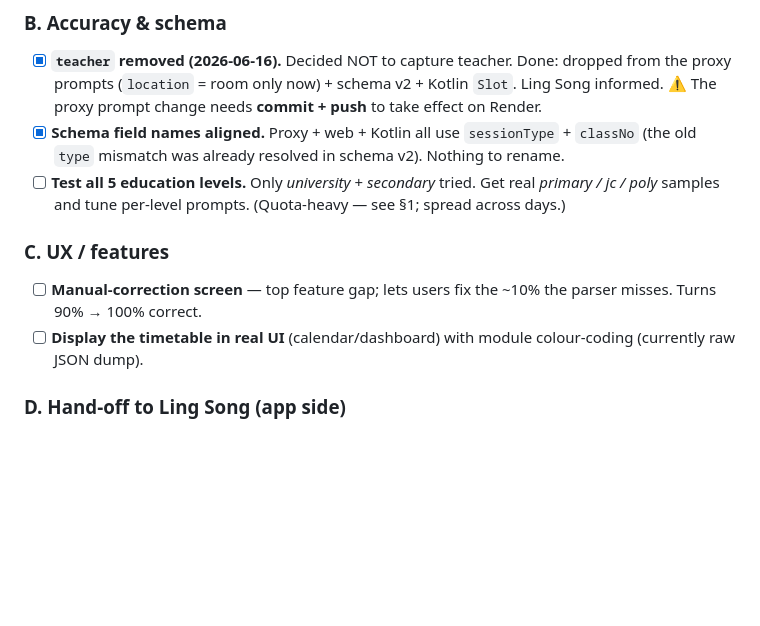
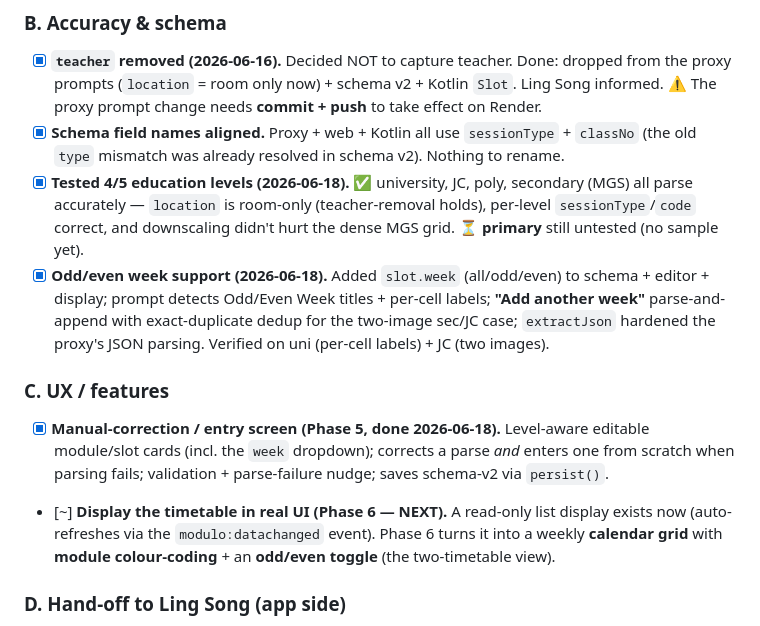
Before and after one commit to yujiankoh/modulo, a Markdown page: docs/timetable-ai-roadmap.md, the part around the change. Drawn GitHub-style; blank space fills up the shorter version.

Commit message:
for completion

```diff
--- a/docs/timetable-ai-roadmap.md
+++ b/docs/timetable-ai-roadmap.md
@@ -77,12 +77,21 @@
       ⚠️ The proxy prompt change needs **commit + push** to take effect on Render.
 - [x] **Schema field names aligned.** Proxy + web + Kotlin all use `sessionType` + `classNo`
       (the old `type` mismatch was already resolved in schema v2). Nothing to rename.
-- [ ] **Test all 5 education levels.** Only *university* + *secondary* tried. Get real
-      *primary / jc / poly* samples and tune per-level prompts. (Quota-heavy — see §1; spread across days.)
+- [x] **Tested 4/5 education levels (2026-06-18).** ✅ university, JC, poly, secondary (MGS) all
+      parse accurately — `location` is room-only (teacher-removal holds), per-level `sessionType`/`code`
+      correct, and downscaling didn't hurt the dense MGS grid. ⏳ **primary** still untested (no sample yet).
+- [x] **Odd/even week support (2026-06-18).** Added `slot.week` (all/odd/even) to schema + editor +
+      display; prompt detects Odd/Even Week titles + per-cell labels; **"Add another week"** parse-and-append
+      with exact-duplicate dedup for the two-image sec/JC case; `extractJson` hardened the proxy's JSON
+      parsing. Verified on uni (per-cell labels) + JC (two images).
 
 ### C. UX / features
-- [ ] **Manual-correction screen** — top feature gap; lets users fix the ~10% the parser misses. Turns 90% → 100% correct.
-- [ ] **Display the timetable in real UI** (calendar/dashboard) with module colour-coding (currently raw JSON dump).
+- [x] **Manual-correction / entry screen (Phase 5, done 2026-06-18).** Level-aware editable module/slot
+      cards (incl. the `week` dropdown); corrects a parse *and* enters one from scratch when parsing fails;
+      validation + parse-failure nudge; saves schema-v2 via `persist()`.
+- [~] **Display the timetable in real UI (Phase 6 — NEXT).** A read-only list display exists now
+      (auto-refreshes via the `modulo:datachanged` event). Phase 6 turns it into a weekly **calendar grid**
+      with **module colour-coding** + an **odd/even toggle** (the two-timetable view).
 
 ### D. Hand-off to Ling Song (app side)
 - [ ] Give Ling Song the live URL + fill `<the-render-url>` placeholders in `docs/timetable-parsing-app-guide.md`.
```
